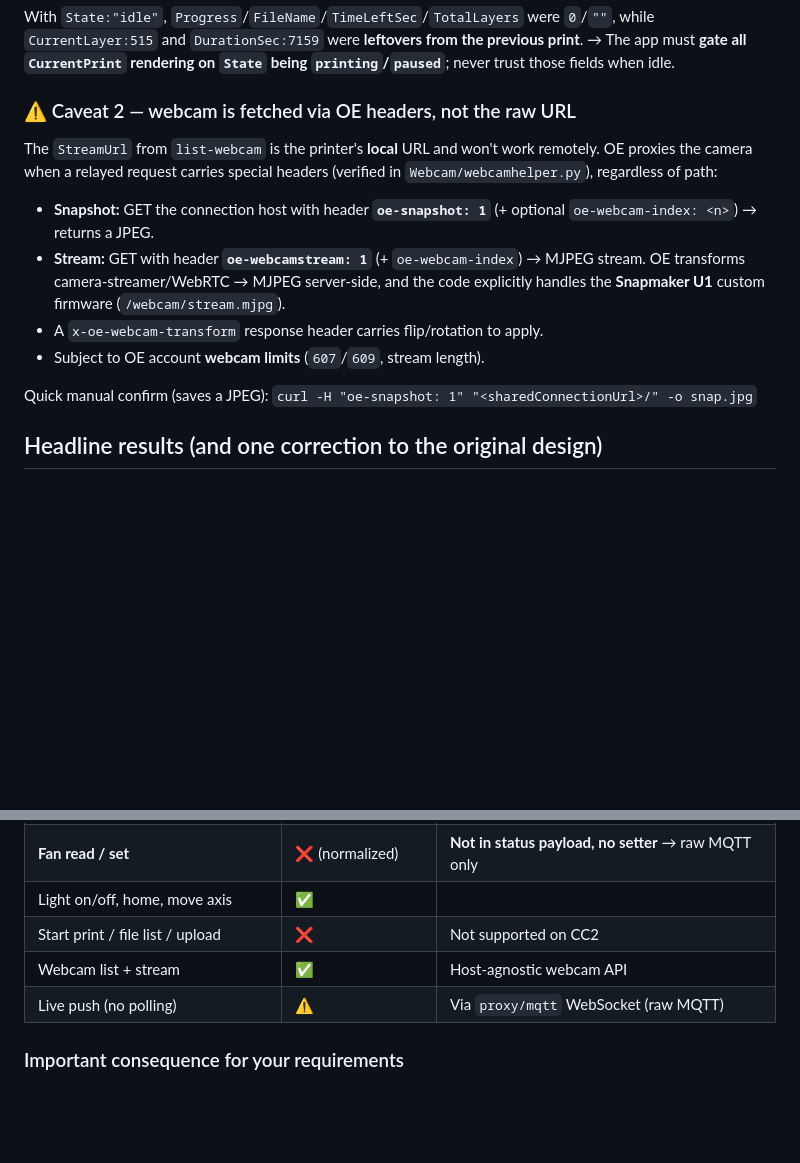
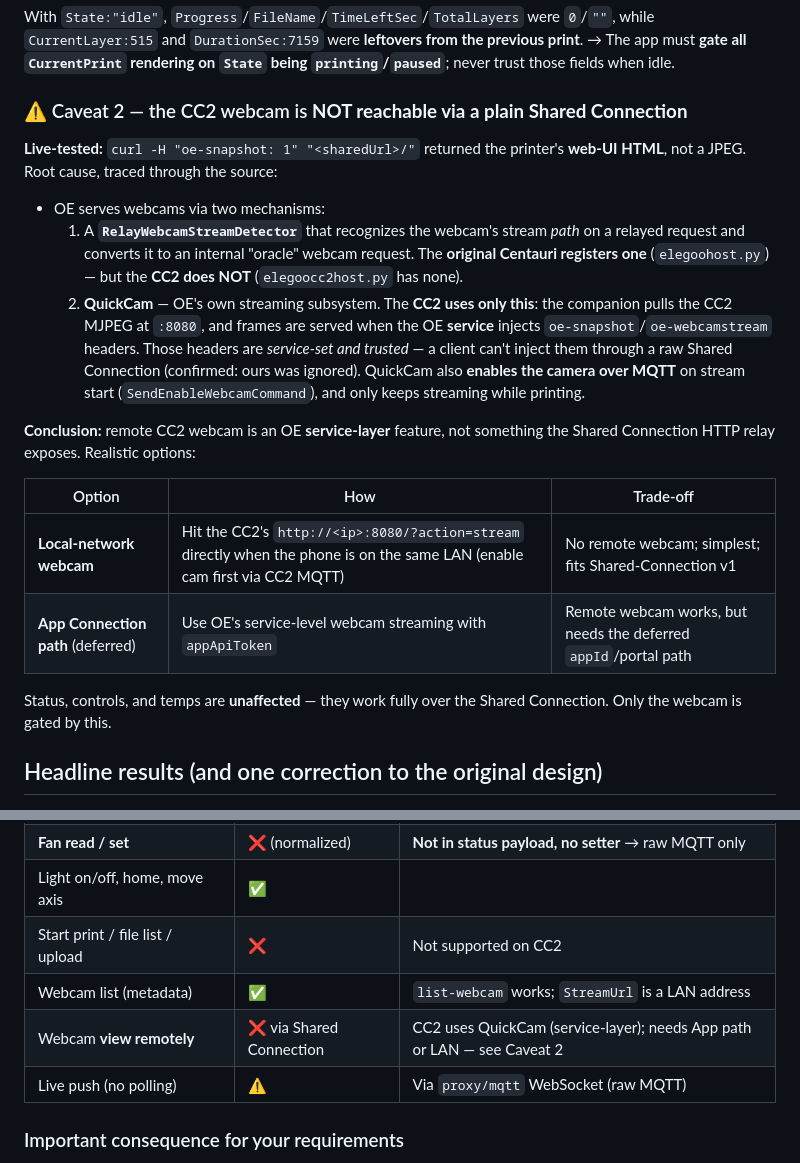
Before and after one commit to BryanSmee/TeleForge, a Markdown page: docs/spike-findings.md, 2 parts joined by grey strips. Rendered like a GitHub page; blank space fills up the shorter version.

Commit message:
Correct webcam findings: CC2 webcam not reachable via Shared Connection
Live test showed oe-snapshot header request returns the printer web UI, not a
JPEG. Source trace confirms why: the CC2 registers no RelayWebcamStreamDetector
(unlike the original Centauri) and serves its camera only through OE's
service-layer QuickCam, which streams when the OE service injects trusted
oe-snapshot/oe-webcamstream headers — not settable by a raw Shared Connection
client. Documented the two viable paths (LAN MJPEG now, or OE service webcam via
the deferred App path) and corrected the capability matrix + architecture
webcam guidance. Status/controls/temps are unaffected.

Co-Authored-By: Claude Opus 4.8 <noreply@anthropic.com>
Claude-Session: https://claude.ai/code/session_01NQQmn6BLbbAM92jfZ4NcBH

```diff
--- a/docs/spike-findings.md
+++ b/docs/spike-findings.md
@@ -36,21 +36,33 @@ With `State:"idle"`, `Progress`/`FileName`/`TimeLeftSec`/`TotalLayers` were
 the previous print**. → The app must **gate all `CurrentPrint` rendering on
 `State` being `printing`/`paused`**; never trust those fields when idle.
 
-### ⚠️ Caveat 2 — webcam is fetched via OE headers, not the raw URL
-The `StreamUrl` from `list-webcam` is the printer's **local** URL and won't work
-remotely. OE proxies the camera when a relayed request carries special headers
-(verified in `Webcam/webcamhelper.py`), regardless of path:
+### ⚠️ Caveat 2 — the CC2 webcam is **NOT reachable via a plain Shared Connection**
+**Live-tested:** `curl -H "oe-snapshot: 1" "<sharedUrl>/"` returned the printer's
+**web-UI HTML**, not a JPEG. Root cause, traced through the source:
 
-- **Snapshot:** GET the connection host with header **`oe-snapshot: 1`**
-  (+ optional `oe-webcam-index: <n>`) → returns a JPEG.
-- **Stream:** GET with header **`oe-webcamstream: 1`** (+ `oe-webcam-index`) →
-  MJPEG stream. OE transforms camera-streamer/WebRTC → MJPEG server-side, and the
-  code explicitly handles the **Snapmaker U1** custom firmware (`/webcam/stream.mjpg`).
-- A `x-oe-webcam-transform` response header carries flip/rotation to apply.
-- Subject to OE account **webcam limits** (`607`/`609`, stream length).
+- OE serves webcams via two mechanisms:
+  1. A **`RelayWebcamStreamDetector`** that recognizes the webcam's stream *path*
+     on a relayed request and converts it to an internal "oracle" webcam request.
+     The **original Centauri registers one** (`elegoohost.py`) — but the **CC2
+     does NOT** (`elegoocc2host.py` has none).
+  2. **QuickCam** — OE's own streaming subsystem. The **CC2 uses only this**: the
+     companion pulls the CC2 MJPEG at `:8080`, and frames are served when the OE
+     **service** injects `oe-snapshot`/`oe-webcamstream` headers. Those headers
+     are *service-set and trusted* — a client can't inject them through a raw
+     Shared Connection (confirmed: ours was ignored). QuickCam also **enables the
+     camera over MQTT** on stream start (`SendEnableWebcamCommand`), and only
+     keeps streaming while printing.
 
-Quick manual confirm (saves a JPEG):
-`curl -H "oe-snapshot: 1" "<sharedConnectionUrl>/" -o snap.jpg`
+**Conclusion:** remote CC2 webcam is an OE **service-layer** feature, not
+something the Shared Connection HTTP relay exposes. Realistic options:
+
+| Option | How | Trade-off |
+|--------|-----|-----------|
+| **Local-network webcam** | Hit the CC2's `http://<ip>:8080/?action=stream` directly when the phone is on the same LAN (enable cam first via CC2 MQTT) | No remote webcam; simplest; fits Shared-Connection v1 |
+| **App Connection path** (deferred) | Use OE's service-level webcam streaming with `appApiToken` | Remote webcam works, but needs the deferred `appId`/portal path |
+
+Status, controls, and temps are **unaffected** — they work fully over the Shared
+Connection. Only the webcam is gated by this.
 
 ## Headline results (and one correction to the original design)
 
@@ -143,7 +155,8 @@ controls a printer can't do). For CC2 the plugin advertises
 | **Fan read / set** | ❌ (normalized) | **Not in status payload, no setter** → raw MQTT only |
 | Light on/off, home, move axis | ✅ | |
 | Start print / file list / upload | ❌ | Not supported on CC2 |
-| Webcam list + stream | ✅ | Host-agnostic webcam API |
+| Webcam list (metadata) | ✅ | `list-webcam` works; `StreamUrl` is a LAN address |
+| Webcam **view remotely** | ❌ via Shared Connection | CC2 uses QuickCam (service-layer); needs App path or LAN — see Caveat 2 |
 | Live push (no polling) | ⚠️ | Via `proxy/mqtt` WebSocket (raw MQTT) |
 
 ### Important consequence for your requirements
```
Also changed, not shown: docs/architecture.md (+11 -13 lines).
